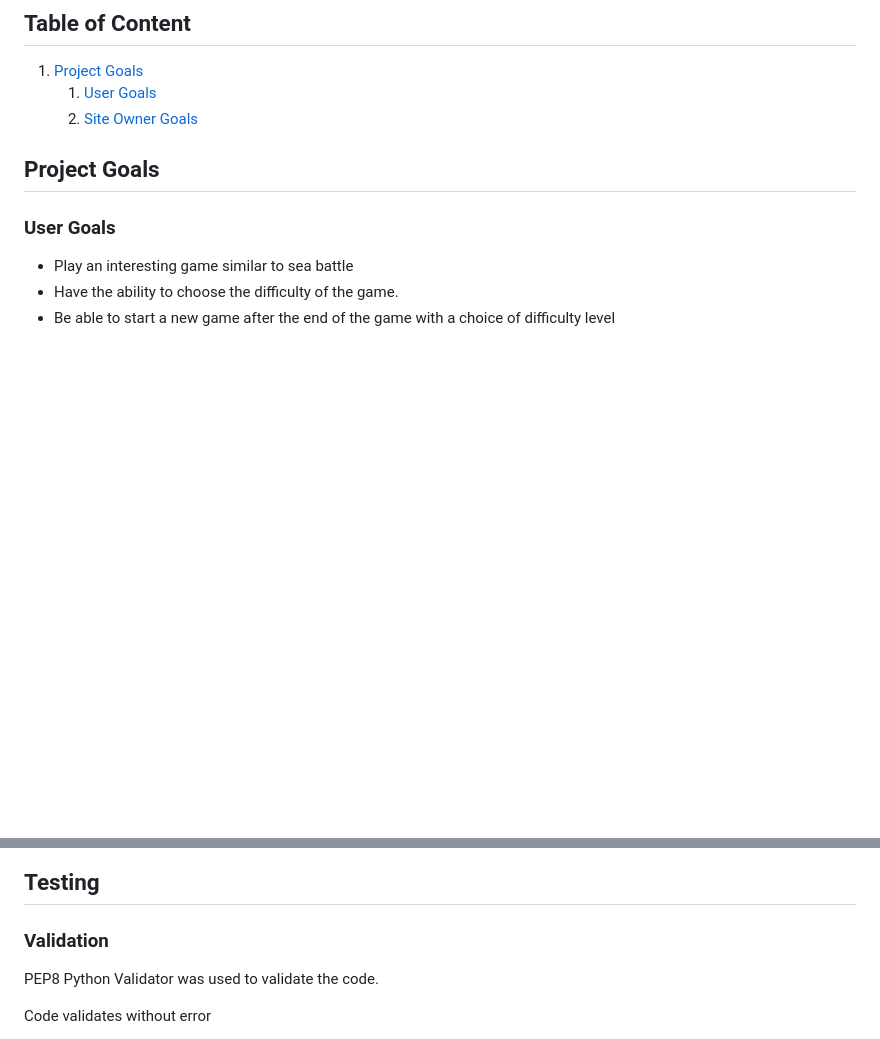
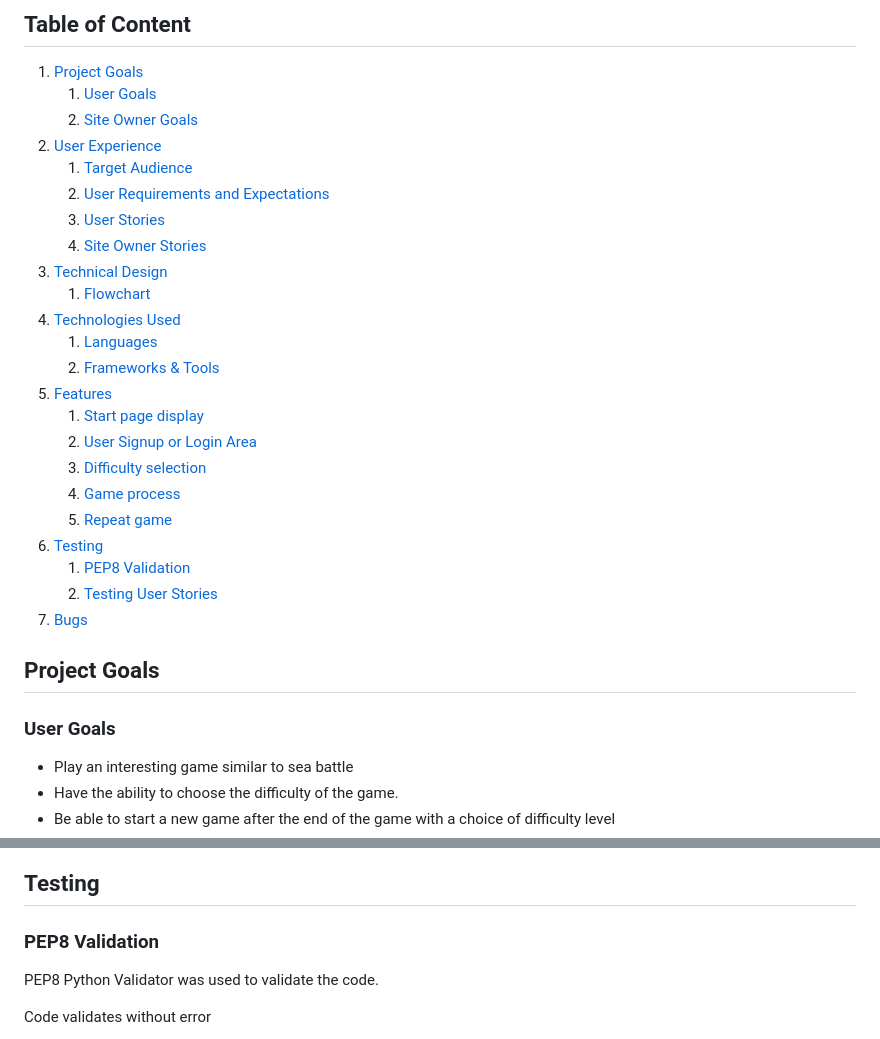
Before and after one commit to Belan-Mihail/tanks-battle, a Markdown page: README.md, 2 parts joined by grey strips. Drawn GitHub-style; blank space fills up the shorter version.

Commit message:
Update Table of Content in README.md

```diff
--- a/README.md
+++ b/README.md
@@ -8,6 +8,28 @@ A simple logic game similar to a sea battle. In this game, the player will have
 1. [Project Goals](#project-goals)
     1. [User Goals](#user-goals)
     2. [Site Owner Goals](#site-owner-goals)
+2. [User Experience](#user-experience)
+    1. [Target Audience](#target-audience)
+    2. [User Requirements and Expectations](#user-requirements-and-expectations)
+    3. [User Stories](#user-stories)
+    4. [Site Owner Stories](#site-owner-stories)
+3. [Technical Design](#technical-design)
+    1. [Flowchart](#flowchart)
+4. [Technologies Used](#technologies-used)
+    1. [Languages](#languages)
+    2. [Frameworks & Tools](#frameworks-&-tools)
+5. [Features](#features)
+    1. [Start page display](#start-page-display)
+    2. [User Signup or Login Area](#user-signup-or-login-area)
+    3. [Difficulty selection](#difficulty-selection)
+    4. [Game process](#game-process)
+    5. [Repeat game](#repeat-game)
+6. [Testing](#testing)
+    1. [PEP8 Validation](#pep8-validation)
+    2. [Testing User Stories](#testing-user-stories)
+7. [Bugs](#bugs)
+
+
 
 
 ## Project Goals
@@ -138,7 +160,7 @@ A simple logic game similar to a sea battle. In this game, the player will have
 
 ## Testing
 
-### Validation
+### PEP8 Validation
 
 PEP8 Python Validator was used to validate the code.
 
```
